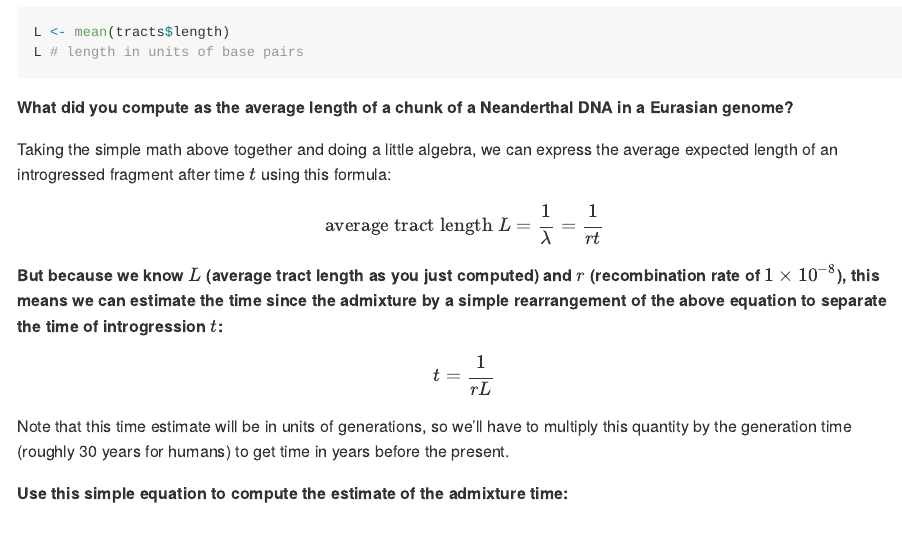
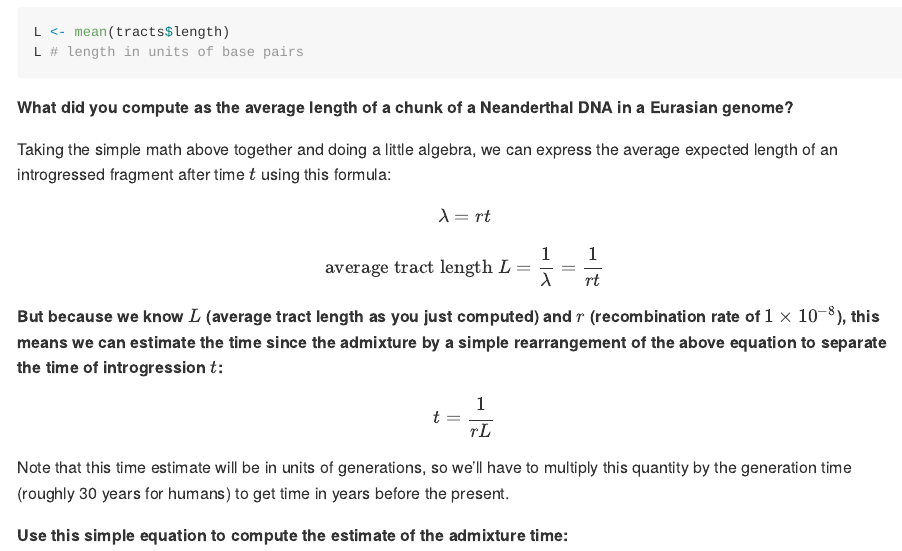
Before and after one commit to bodkan/ku-introgression2024, an R Markdown document (README.Rmd): the page in a window 1100 px wide, from 7180 px down. The pictures show the output file README.md that the author committed with the source, drawn offline in the style of GitHub.

Commit message:
Update equation

```diff
--- a/README.Rmd
+++ b/README.Rmd
@@ -323,6 +323,10 @@ L # length in units of base pairs
 Taking the simple math above together and doing a little algebra, we can express the average expected length of an introgressed fragment after time $t$ using this formula:
 
 $$
+\lambda = rt
+$$
+
+$$
 \textrm{average tract length}~L = \frac{1}{\lambda} = \frac{1}{rt}
 $$
 
```
Also changed, not shown: README.md, README_solutions.md.
